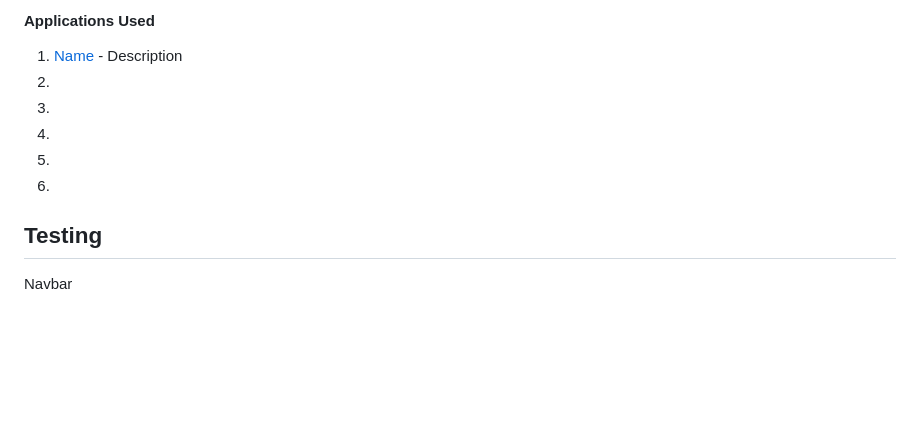
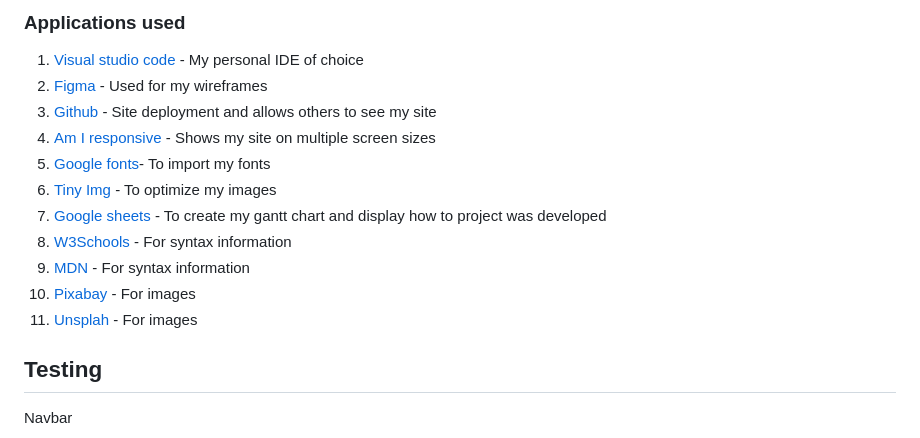
Before and after one commit to JamesBracken/Escape-and-explore, a Markdown page: README.md, the part around one of its changes. Rendered like a GitHub page; blank space fills up the shorter version.

Commit message:
Add: README Technologies

```diff
--- a/README.md
+++ b/README.md
@@ -219,12 +219,17 @@ In addition to HTML validation in our form we also have Javascript doing validat
 
-#### Applications Used
+### Applications used
 
-1. [Name](https://link.com/) - Description
-2.
-3.
-4.
-5.
-6.
+1. [Visual studio code](https://code.visualstudio.com/) - My personal IDE of choice
+2. [Figma](https://figma.com/) - Used for my wireframes
+3. [Github](https://github.com/) - Site deployment and allows others to see my site
+4. [Am I responsive](https://ui.dev/amiresponsive) - Shows my site on multiple screen sizes
+5. [Google fonts](https://fonts.google.com/)- To import my fonts
+6. [Tiny Img](https://tinyjpg.com/) - To optimize my images
+7. [Google sheets](https://en.wikipedia.org/wiki/Google_Sheets) - To create my gantt chart and display how to project was developed
+8. [W3Schools](https://www.w3schools.com/) - For syntax information
+9. [MDN](https://developer.mozilla.org/en-US/) - For syntax information
+10. [Pixabay](https://pixabay.com/) - For images
+11. [Unsplah](https://unsplash.com/) - For images
 
 ## Testing
 
```
Also changed, not shown: other parts of README.md (+4 -4 lines).
